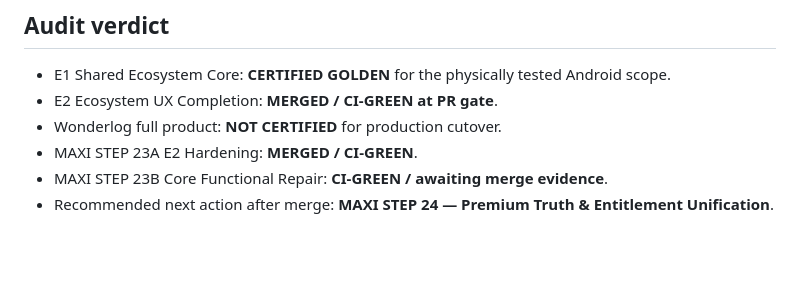
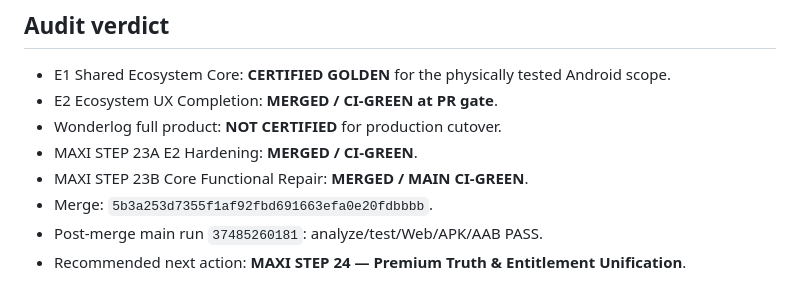
Before and after one commit to riccardopinato/Wonderlog, a Markdown page: docs/AUDIT_2026-10-06.md, the part around the change. Rendered like a GitHub page; blank space fills up the shorter version.

Commit message:
docs(audit): close 23B merge evidence

```diff
--- a/docs/AUDIT_2026-10-06.md
+++ b/docs/AUDIT_2026-10-06.md
@@ -320,5 +320,7 @@ At this audit baseline:
 - E2 Ecosystem UX Completion: **MERGED / CI-GREEN at PR gate**.
 - Wonderlog full product: **NOT CERTIFIED** for production cutover.
 - MAXI STEP 23A E2 Hardening: **MERGED / CI-GREEN**.
-- MAXI STEP 23B Core Functional Repair: **CI-GREEN / awaiting merge evidence**.
-- Recommended next action after merge: **MAXI STEP 24 — Premium Truth & Entitlement Unification**.
+- MAXI STEP 23B Core Functional Repair: **MERGED / MAIN CI-GREEN**.
+- Merge: `5b3a253d7355f1af92fbd691663efa0e20fdbbbb`.
+- Post-merge main run `37485260181`: analyze/test/Web/APK/AAB PASS.
+- Recommended next action: **MAXI STEP 24 — Premium Truth & Entitlement Unification**.
```
